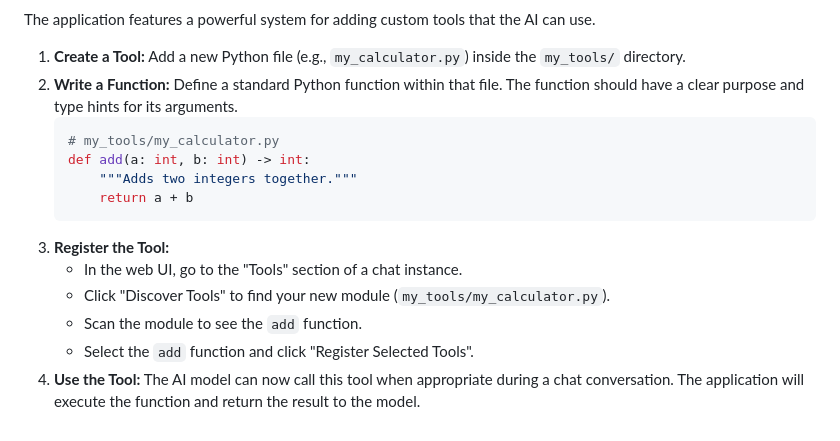
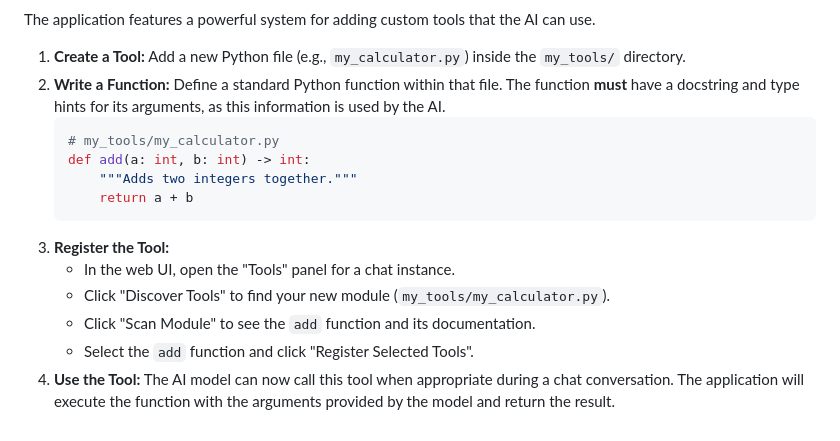
Before and after one commit to pestilence-and-war/multi-instance-chat-interface, a Markdown page: README.md, the part around one of its changes. Drawn GitHub-style.

````diff
--- a/README.md
+++ b/README.md
@@ -101,7 +130,7 @@ This project is a web-based chat application that allows users to manage multipl
 The application features a powerful system for adding custom tools that the AI can use.
 
 1.  **Create a Tool:** Add a new Python file (e.g., `my_calculator.py`) inside the `my_tools/` directory.
-2.  **Write a Function:** Define a standard Python function within that file. The function should have a clear purpose and type hints for its arguments.
+2.  **Write a Function:** Define a standard Python function within that file. The function **must** have a docstring and type hints for its arguments, as this information is used by the AI.
     ```python
     # my_tools/my_calculator.py
     def add(a: int, b: int) -> int:
@@ -109,8 +138,8 @@ The application features a powerful system for adding custom tools that the AI c
         return a + b
     ```
 3.  **Register the Tool:**
-    *   In the web UI, go to the "Tools" section of a chat instance.
+    *   In the web UI, open the "Tools" panel for a chat instance.
     *   Click "Discover Tools" to find your new module (`my_tools/my_calculator.py`).
-    *   Scan the module to see the `add` function.
+    *   Click "Scan Module" to see the `add` function and its documentation.
     *   Select the `add` function and click "Register Selected Tools".
-4.  **Use the Tool:** The AI model can now call this tool when appropriate during a chat conversation. The application will execute the function and return the result to the model.
+4.  **Use the Tool:** The AI model can now call this tool when appropriate during a chat conversation. The application will execute the function with the arguments provided by the model and return the result.
````
Also changed, not shown: other parts of README.md (+72 -43 lines).
